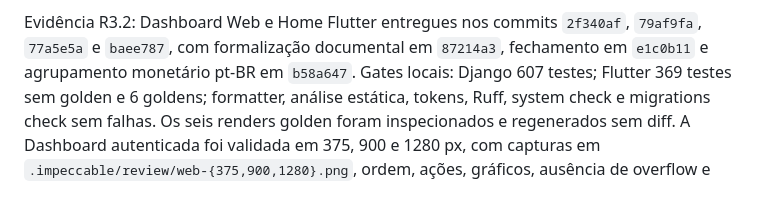
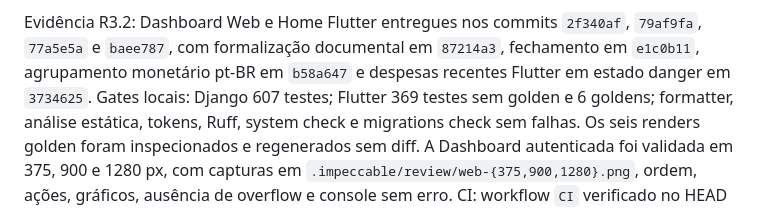
Before and after one commit to Ludsonfrancisco/finanpy, a Markdown page: docs/ROADMAP.md, the part around the change. Rendered like a GitHub page.

Commit message:
docs: record mobile expense semantics

```diff
--- a/docs/ROADMAP.md
+++ b/docs/ROADMAP.md
@@ -178,7 +178,8 @@ Cada item é uma task independente:
 
 Evidência R3.2: Dashboard Web e Home Flutter entregues nos commits `2f340af`,
 `79af9fa`, `77a5e5a` e `baee787`, com formalização documental em `87214a3`,
-fechamento em `e1c0b11` e agrupamento monetário pt-BR em `b58a647`. Gates locais:
+fechamento em `e1c0b11`, agrupamento monetário pt-BR em `b58a647` e despesas
+recentes Flutter em estado danger em `3734625`. Gates locais:
 Django 607 testes; Flutter 369 testes sem golden e 6 goldens; formatter,
 análise estática, tokens, Ruff, system check e migrations check sem falhas. Os
 seis renders golden foram inspecionados e regenerados sem diff. A Dashboard
```
